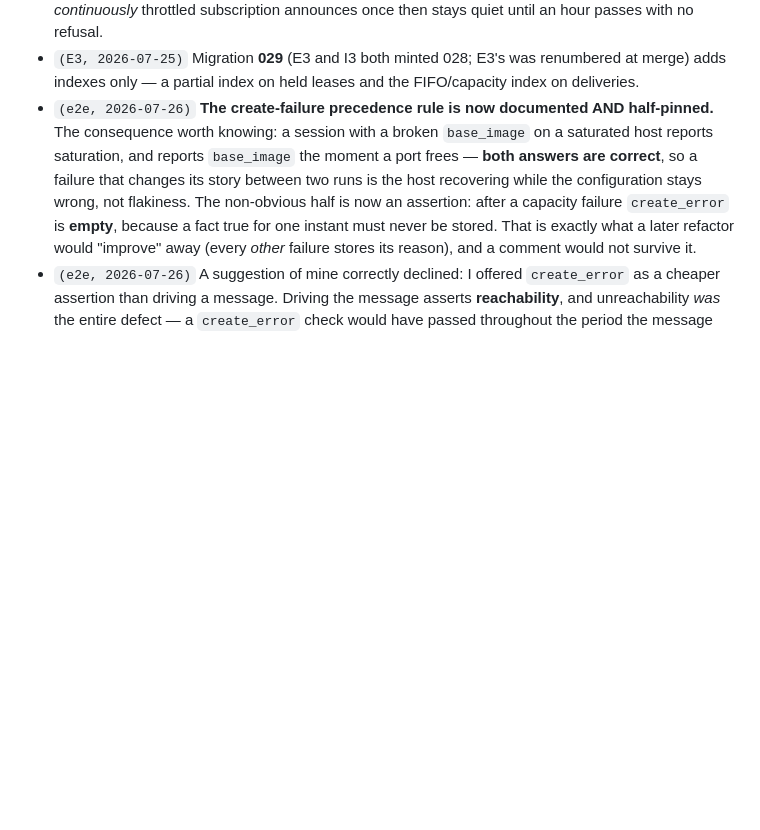
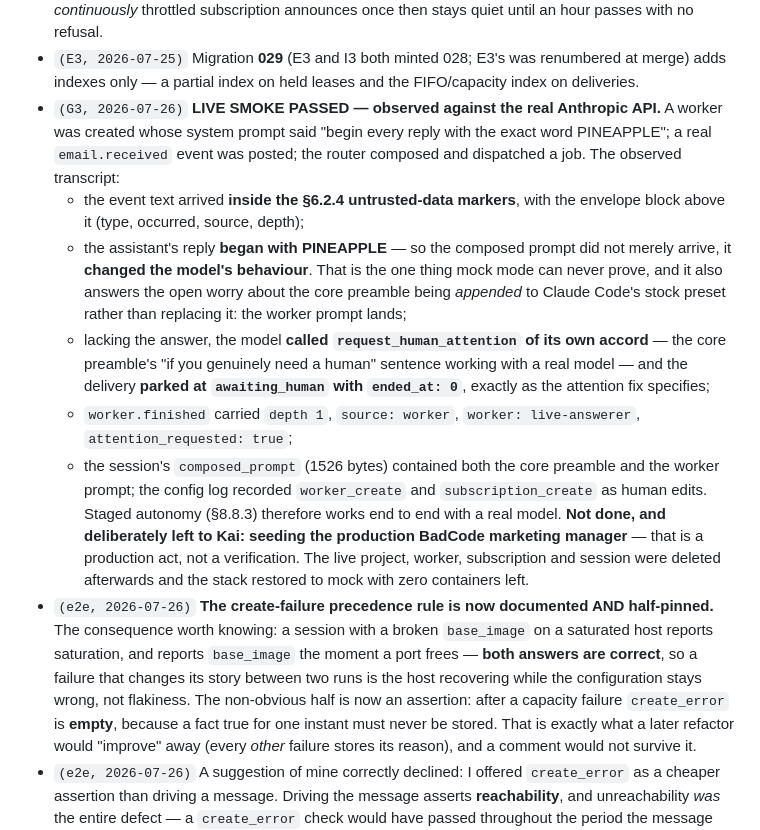
Before and after one commit to binocarlos/badcode-agent-orange, a Markdown page: docs/product/06-work-plan.md, the part around one of its changes. Rendered like a GitHub page; blank space fills up the shorter version.

Commit message:
G3: live smoke passed against the real API; tick G1 and G3 — all 37 items done
The composed prompt did not merely arrive, it changed the model's behaviour
(the reply began with the worker prompt's marker word), and the model called
request_human_attention unprompted, parking the delivery at awaiting_human.

Co-Authored-By: Claude Fable 5 <noreply@anthropic.com>

```diff
--- a/docs/product/06-work-plan.md
+++ b/docs/product/06-work-plan.md
@@ -484,6 +484,27 @@ per finding, prefixed with the item id and the date. Do not edit or delete other
   refusal.
 - `(E3, 2026-07-25)` Migration **029** (E3 and I3 both minted 028; E3's was renumbered at merge)
   adds indexes only — a partial index on held leases and the FIFO/capacity index on deliveries.
+- `(G3, 2026-07-26)` **LIVE SMOKE PASSED — observed against the real Anthropic API.** A worker was
+  created whose system prompt said "begin every reply with the exact word PINEAPPLE"; a real
+  `email.received` event was posted; the router composed and dispatched a job. The observed
+  transcript:
+  - the event text arrived **inside the §6.2.4 untrusted-data markers**, with the envelope block
+    above it (type, occurred, source, depth);
+  - the assistant's reply **began with PINEAPPLE** — so the composed prompt did not merely arrive,
+    it **changed the model's behaviour**. That is the one thing mock mode can never prove, and it
+    also answers the open worry about the core preamble being *appended* to Claude Code's stock
+    preset rather than replacing it: the worker prompt lands;
+  - lacking the answer, the model **called `request_human_attention` of its own accord** — the core
+    preamble's "if you genuinely need a human" sentence working with a real model — and the delivery
+    **parked at `awaiting_human` with `ended_at: 0`**, exactly as the attention fix specifies;
+  - `worker.finished` carried `depth 1`, `source: worker`, `worker: live-answerer`,
+    `attention_requested: true`;
+  - the session's `composed_prompt` (1526 bytes) contained both the core preamble and the worker
+    prompt; the config log recorded `worker_create` and `subscription_create` as human edits.
+  Staged autonomy (§8.8.3) therefore works end to end with a real model. **Not done, and deliberately
+  left to Kai: seeding the production BadCode marketing manager** — that is a production act, not a
+  verification. The live project, worker, subscription and session were deleted afterwards and the
+  stack restored to mock with zero containers left.
 - `(e2e, 2026-07-26)` **The create-failure precedence rule is now documented AND half-pinned.** The
   consequence worth knowing: a session with a broken `base_image` on a saturated host reports
   saturation, and reports `base_image` the moment a port frees — **both answers are correct**, so a
```
Also changed, not shown: other parts of docs/product/06-work-plan.md (+2 -2 lines).
